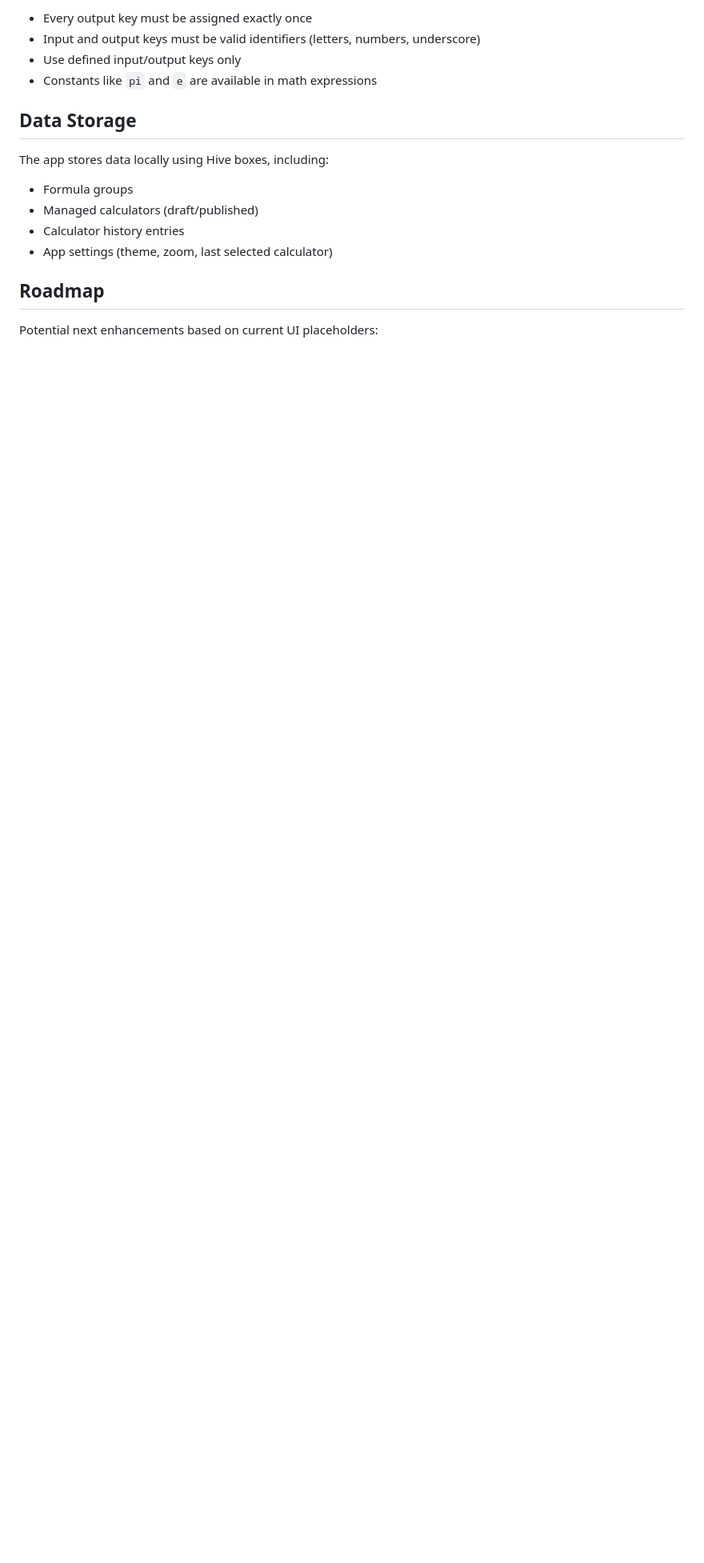
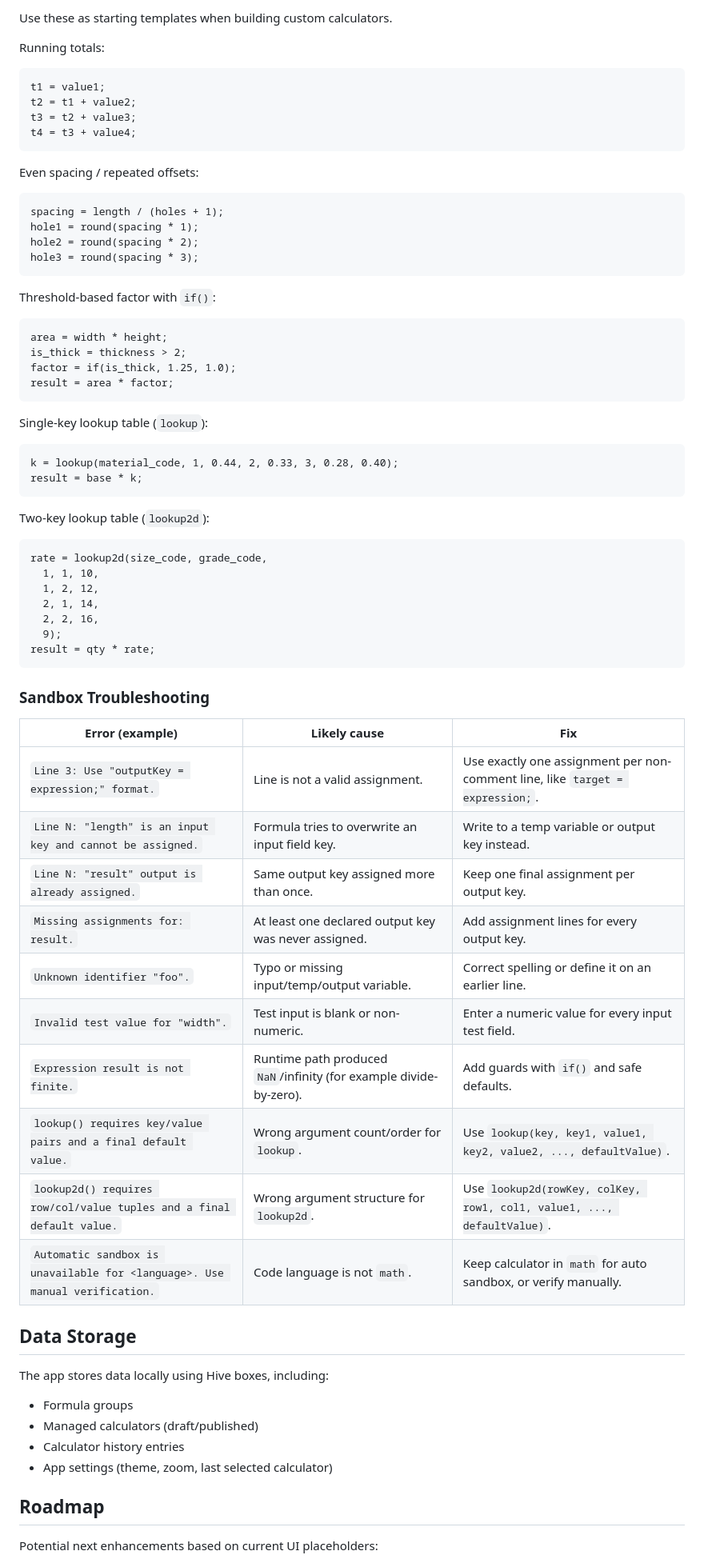
Before and after one commit to bmo937/fabrication_calculator, a Markdown page: README.md, the part around one of its changes. Shown at 80% size. Drawn GitHub-style; blank space fills up the shorter version.

````diff
--- a/README.md
+++ b/README.md
@@ -130,8 +191,66 @@ Rules:
 
-- Every output key must be assigned exactly once
-- Input and output keys must be valid identifiers (letters, numbers, underscore)
-- Use defined input/output keys only
-- Constants like `pi` and `e` are available in math expressions
+Use these as starting templates when building custom calculators.
+
+Running totals:
+
+```txt
+t1 = value1;
+t2 = t1 + value2;
+t3 = t2 + value3;
+t4 = t3 + value4;
+```
+
+Even spacing / repeated offsets:
+
+```txt
+spacing = length / (holes + 1);
+hole1 = round(spacing * 1);
+hole2 = round(spacing * 2);
+hole3 = round(spacing * 3);
+```
+
+Threshold-based factor with `if()`:
+
+```txt
+area = width * height;
+is_thick = thickness > 2;
+factor = if(is_thick, 1.25, 1.0);
+result = area * factor;
+```
+
+Single-key lookup table (`lookup`):
+
+```txt
+k = lookup(material_code, 1, 0.44, 2, 0.33, 3, 0.28, 0.40);
+result = base * k;
+```
+
+Two-key lookup table (`lookup2d`):
+
+```txt
+rate = lookup2d(size_code, grade_code,
+  1, 1, 10,
+  1, 2, 12,
+  2, 1, 14,
+  2, 2, 16,
+  9);
+result = qty * rate;
+```
+
+### Sandbox Troubleshooting
+
+| Error (example) | Likely cause | Fix |
+|---|---|---|
+| `Line 3: Use "outputKey = expression;" format.` | Line is not a valid assignment. | Use exactly one assignment per non-comment line, like `target = expression;`. |
+| `Line N: "length" is an input key and cannot be assigned.` | Formula tries to overwrite an input field key. | Write to a temp variable or output key instead. |
+| `Line N: "result" output is already assigned.` | Same output key assigned more than once. | Keep one final assignment per output key. |
+| `Missing assignments for: result.` | At least one declared output key was never assigned. | Add assignment lines for every output key. |
+| `Unknown identifier "foo".` | Typo or missing input/temp/output variable. | Correct spelling or define it on an earlier line. |
+| `Invalid test value for "width".` | Test input is blank or non-numeric. | Enter a numeric value for every input test field. |
+| `Expression result is not finite.` | Runtime path produced `NaN`/infinity (for example divide-by-zero). | Add guards with `if()` and safe defaults. |
+| `lookup() requires key/value pairs and a final default value.` | Wrong argument count/order for `lookup`. | Use `lookup(key, key1, value1, key2, value2, ..., defaultValue)`. |
+| `lookup2d() requires row/col/value tuples and a final default value.` | Wrong argument structure for `lookup2d`. | Use `lookup2d(rowKey, colKey, row1, col1, value1, ..., defaultValue)`. |
+| `Automatic sandbox is unavailable for <language>. Use manual verification.` | Code language is not `math`. | Keep calculator in `math` for auto sandbox, or verify manually. |
 
 ## Data Storage
 
````
Also changed, not shown: other parts of README.md (+63 -2 lines).
